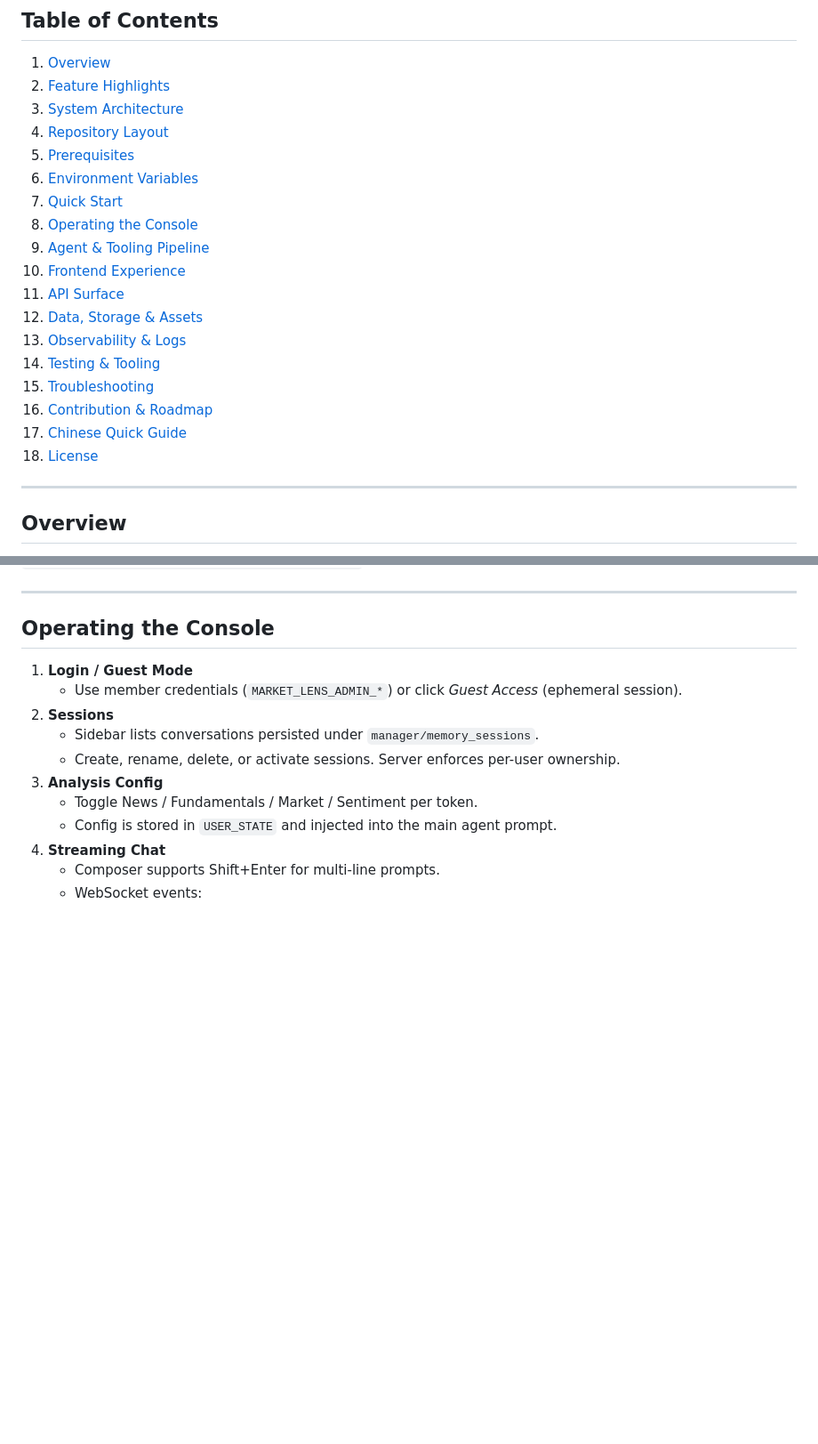
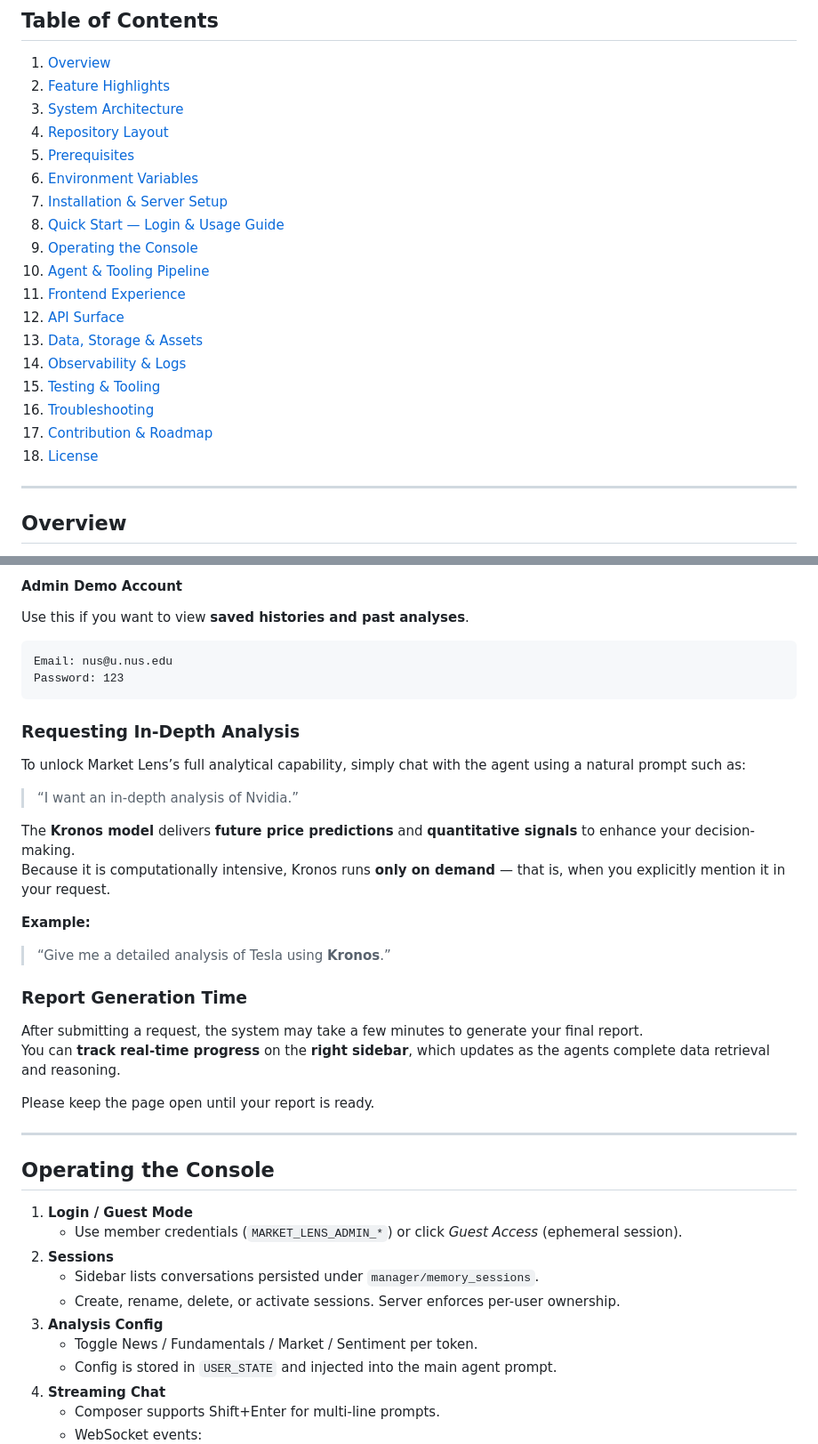
Before and after one commit to Enicul/MarketLens, a Markdown page: README.md, 2 parts joined by grey strips. Shown: that part at 89% size. Drawn GitHub-style; blank space fills up the shorter version.

````diff
--- a/README.md
+++ b/README.md
@@ -11,18 +11,18 @@
 4. [Repository Layout](#repository-layout)
 5. [Prerequisites](#prerequisites)
 6. [Environment Variables](#environment-variables)
-7. [Quick Start](#quick-start)
-8. [Operating the Console](#operating-the-console)
-9. [Agent & Tooling Pipeline](#agent--tooling-pipeline)
-10. [Frontend Experience](#frontend-experience)
-11. [API Surface](#api-surface)
-12. [Data, Storage & Assets](#data-storage--assets)
-13. [Observability & Logs](#observability--logs)
-14. [Testing & Tooling](#testing--tooling)
-15. [Troubleshooting](#troubleshooting)
-16. [Contribution & Roadmap](#contribution--roadmap)
-17. [Chinese Quick Guide](#中文快速指引)
-18. [License](#license)
+7. [Installation & Server Setup](#Installation-&-Server-Setup)
+8. [Quick Start — Login & Usage Guide](#Quick-Start)
+9. [Operating the Console](#operating-the-console)
+10. [Agent & Tooling Pipeline](#agent--tooling-pipeline)
+11. [Frontend Experience](#frontend-experience)
+12. [API Surface](#api-surface)
+13. [Data, Storage & Assets](#data-storage--assets)
+14. [Observability & Logs](#observability--logs)
+15. [Testing & Tooling](#testing--tooling)
+16. [Troubleshooting](#troubleshooting)
+17. [Contribution & Roadmap](#contribution--roadmap)
+19. [License](#license)
 
 ---
 
@@ -179,5 +236,30 @@ The React client proxies API calls to `http://localhost:8000` and automatically
+#### Admin Demo Account
+Use this if you want to view **saved histories and past analyses**.
+```
+Email: nus@u.nus.edu
+Password: 123
+```
+
+### Requesting In-Depth Analysis
+
+To unlock Market Lens’s full analytical capability, simply chat with the agent using a natural prompt such as:
+> “I want an in-depth analysis of Nvidia.”
+
+The **Kronos model** delivers **future price predictions** and **quantitative signals** to enhance your decision-making.
+Because it is computationally intensive, Kronos runs **only on demand** — that is, when you explicitly mention it in your request.
+
+**Example:**
+> “Give me a detailed analysis of Tesla using **Kronos**.”
+
+
+### Report Generation Time
+
+After submitting a request, the system may take a few minutes to generate your final report.
+You can **track real-time progress** on the **right sidebar**, which updates as the agents complete data retrieval and reasoning.
+
+Please keep the page open until your report is ready.
+
 ---
-
 ## Operating the Console
 
 1. **Login / Guest Mode**
````
Also changed, not shown: other parts of README.md (+58 -1 lines).
